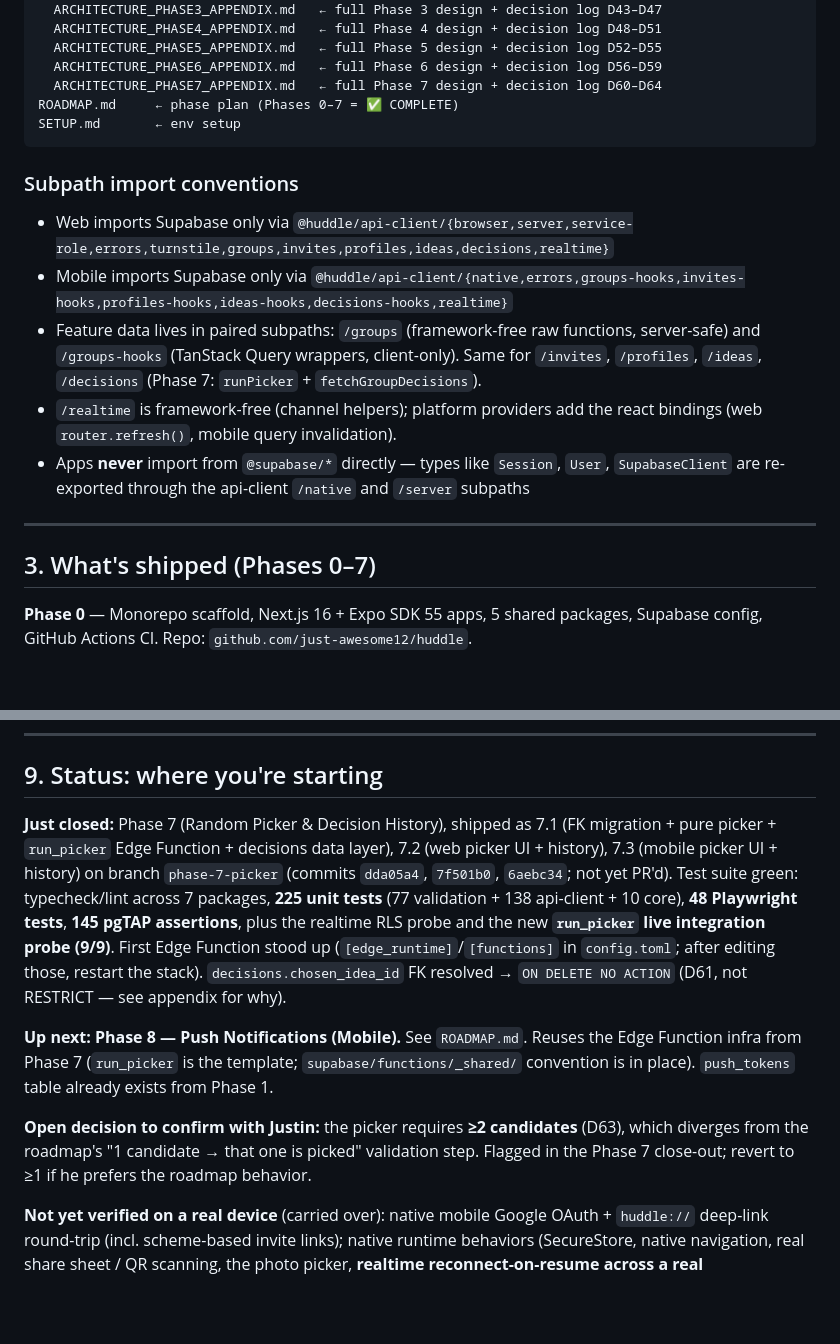
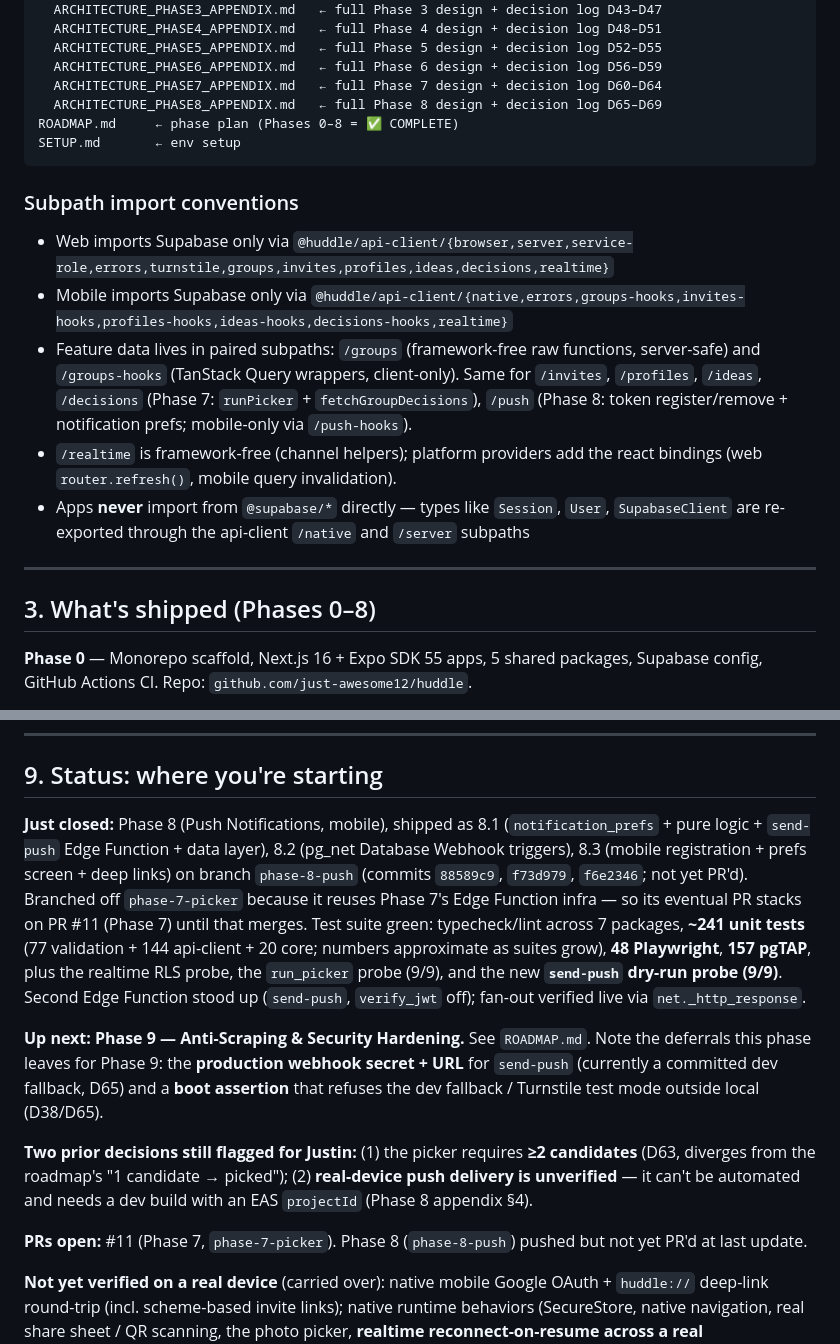
Before and after one commit to just-awesome12/huddle, a Markdown page: CLAUDE.md, 2 parts joined by grey strips. Rendered like a GitHub page; blank space fills up the shorter version.

````diff
--- a/CLAUDE.md
+++ b/CLAUDE.md
@@ -56,7 +56,8 @@ docs/
   ARCHITECTURE_PHASE5_APPENDIX.md   ← full Phase 5 design + decision log D52–D55
   ARCHITECTURE_PHASE6_APPENDIX.md   ← full Phase 6 design + decision log D56–D59
   ARCHITECTURE_PHASE7_APPENDIX.md   ← full Phase 7 design + decision log D60–D64
-ROADMAP.md     ← phase plan (Phases 0–7 = ✅ COMPLETE)
+  ARCHITECTURE_PHASE8_APPENDIX.md   ← full Phase 8 design + decision log D65–D69
+ROADMAP.md     ← phase plan (Phases 0–8 = ✅ COMPLETE)
 SETUP.md       ← env setup
 ```
 
@@ -64,13 +65,13 @@ SETUP.md       ← env setup
 
 - Web imports Supabase only via `@huddle/api-client/{browser,server,service-role,errors,turnstile,groups,invites,profiles,ideas,decisions,realtime}`
 - Mobile imports Supabase only via `@huddle/api-client/{native,errors,groups-hooks,invites-hooks,profiles-hooks,ideas-hooks,decisions-hooks,realtime}`
-- Feature data lives in paired subpaths: `/groups` (framework-free raw functions, server-safe) and `/groups-hooks` (TanStack Query wrappers, client-only). Same for `/invites`, `/profiles`, `/ideas`, `/decisions` (Phase 7: `runPicker` + `fetchGroupDecisions`).
+- Feature data lives in paired subpaths: `/groups` (framework-free raw functions, server-safe) and `/groups-hooks` (TanStack Query wrappers, client-only). Same for `/invites`, `/profiles`, `/ideas`, `/decisions` (Phase 7: `runPicker` + `fetchGroupDecisions`), `/push` (Phase 8: token register/remove + notification prefs; mobile-only via `/push-hooks`).
 - `/realtime` is framework-free (channel helpers); platform providers add the react bindings (web `router.refresh()`, mobile query invalidation).
 - Apps **never** import from `@supabase/*` directly — types like `Session`, `User`, `SupabaseClient` are re-exported through the api-client `/native` and `/server` subpaths
 
 ---
 
-## 3. What's shipped (Phases 0–7)
+## 3. What's shipped (Phases 0–8)
 
 **Phase 0** — Monorepo scaffold, Next.js 16 + Expo SDK 55 apps, 5 shared packages, Supabase config, GitHub Actions CI. Repo: `github.com/just-awesome12/huddle`.
 
@@ -270,11 +280,13 @@ These shouldn't block current work but should get answered before Phase 10.
 
 ## 9. Status: where you're starting
 
-**Just closed:** Phase 7 (Random Picker & Decision History), shipped as 7.1 (FK migration + pure picker + `run_picker` Edge Function + decisions data layer), 7.2 (web picker UI + history), 7.3 (mobile picker UI + history) on branch `phase-7-picker` (commits `dda05a4`, `7f501b0`, `6aebc34`; not yet PR'd). Test suite green: typecheck/lint across 7 packages, **225 unit tests** (77 validation + 138 api-client + 10 core), **48 Playwright tests**, **145 pgTAP assertions**, plus the realtime RLS probe and the new **`run_picker` live integration probe (9/9)**. First Edge Function stood up (`[edge_runtime]`/`[functions]` in `config.toml`; after editing those, restart the stack). `decisions.chosen_idea_id` FK resolved → `ON DELETE NO ACTION` (D61, not RESTRICT — see appendix for why).
+**Just closed:** Phase 8 (Push Notifications, mobile), shipped as 8.1 (`notification_prefs` + pure logic + `send-push` Edge Function + data layer), 8.2 (pg_net Database Webhook triggers), 8.3 (mobile registration + prefs screen + deep links) on branch `phase-8-push` (commits `88589c9`, `f73d979`, `f6e2346`; not yet PR'd). Branched off `phase-7-picker` because it reuses Phase 7's Edge Function infra — so its eventual PR stacks on PR #11 (Phase 7) until that merges. Test suite green: typecheck/lint across 7 packages, **~241 unit tests** (77 validation + 144 api-client + 20 core; numbers approximate as suites grow), **48 Playwright**, **157 pgTAP**, plus the realtime RLS probe, the `run_picker` probe (9/9), and the new **`send-push` dry-run probe (9/9)**. Second Edge Function stood up (`send-push`, `verify_jwt` off); fan-out verified live via `net._http_response`.
 
-**Up next:** **Phase 8 — Push Notifications (Mobile).** See `ROADMAP.md`. Reuses the Edge Function infra from Phase 7 (`run_picker` is the template; `supabase/functions/_shared/` convention is in place). `push_tokens` table already exists from Phase 1.
+**Up next:** **Phase 9 — Anti-Scraping & Security Hardening.** See `ROADMAP.md`. Note the deferrals this phase leaves for Phase 9: the **production webhook secret + URL** for `send-push` (currently a committed dev fallback, D65) and a **boot assertion** that refuses the dev fallback / Turnstile test mode outside local (D38/D65).
 
-**Open decision to confirm with Justin:** the picker requires **≥2 candidates** (D63), which diverges from the roadmap's "1 candidate → that one is picked" validation step. Flagged in the Phase 7 close-out; revert to ≥1 if he prefers the roadmap behavior.
+**Two prior decisions still flagged for Justin:** (1) the picker requires **≥2 candidates** (D63, diverges from the roadmap's "1 candidate → picked"); (2) **real-device push delivery is unverified** — it can't be automated and needs a dev build with an EAS `projectId` (Phase 8 appendix §4).
+
+**PRs open:** #11 (Phase 7, `phase-7-picker`). Phase 8 (`phase-8-push`) pushed but not yet PR'd at last update.
 
 **Not yet verified on a real device** (carried over): native mobile Google OAuth + `huddle://` deep-link round-trip (incl. scheme-based invite links); native runtime behaviors (SecureStore, native navigation, real share sheet / QR scanning, the photo picker, **realtime reconnect-on-resume across a real background/foreground cycle**). Deferred until an emulator or custom dev build is set up (reasonable Phase 10 item).
 
````
Also changed, not shown: other parts of CLAUDE.md (+12 -3 lines), ROADMAP.md (+24 -16 lines), docs/ARCHITECTURE_PHASE8_APPENDIX.md (added, +136 -0 lines).
